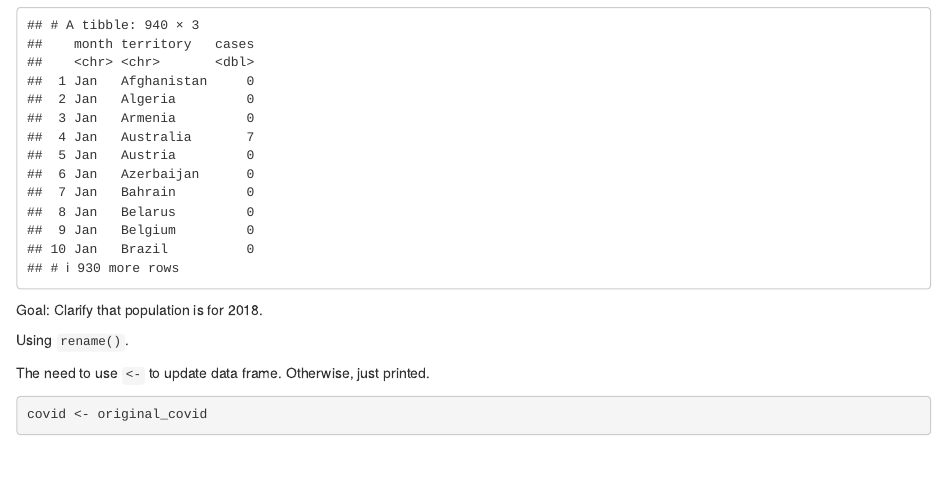
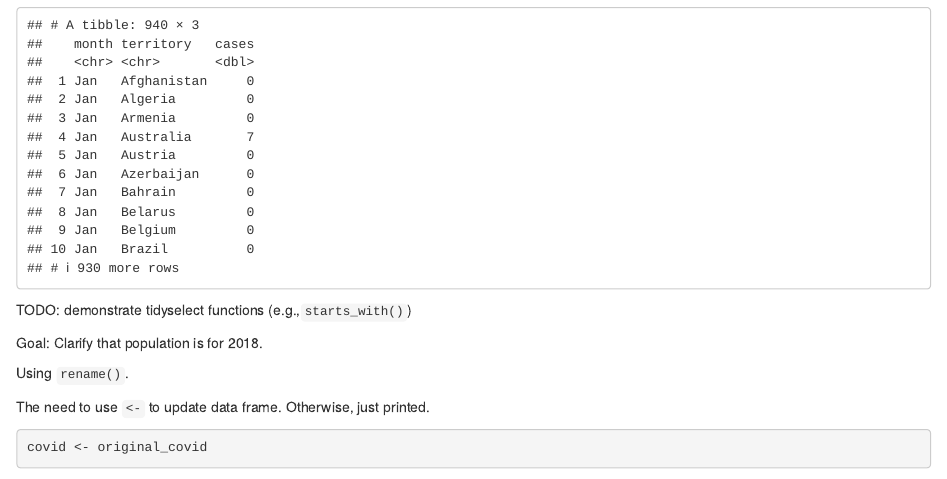
Before and after one commit to BrunoGrandePhD/MBB343, an R Markdown document (lab03/lab03-tutorial.Rmd): the page in a window 1100 px wide, from 4400 px down. Rendered offline with R 4.5, knitr and Pandoc, with nearby package versions; some code elsewhere in the file could not run offline; common packages that the code uses without loading them are loaded.

Commit message:
Add small TODO for lab03

````diff
--- a/lab03/lab03-tutorial.Rmd
+++ b/lab03/lab03-tutorial.Rmd
@@ -120,6 +120,8 @@ covid[,c("month", "territory", "cases")]
 ```{r}
 select(covid, month, territory, cases)
 ```
+
+TODO: demonstrate tidyselect functions (e.g.,`starts_with()`)
 
 Goal: Clarify that population is for 2018.
 
````
